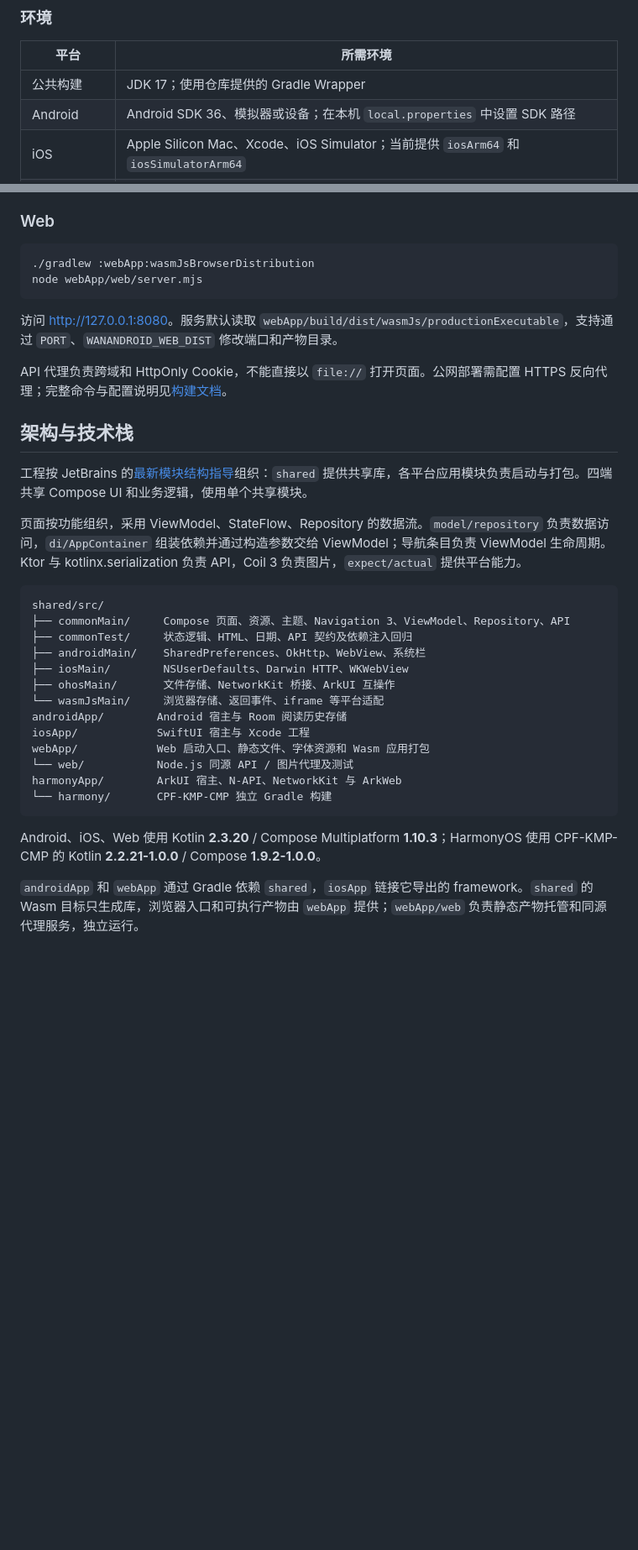
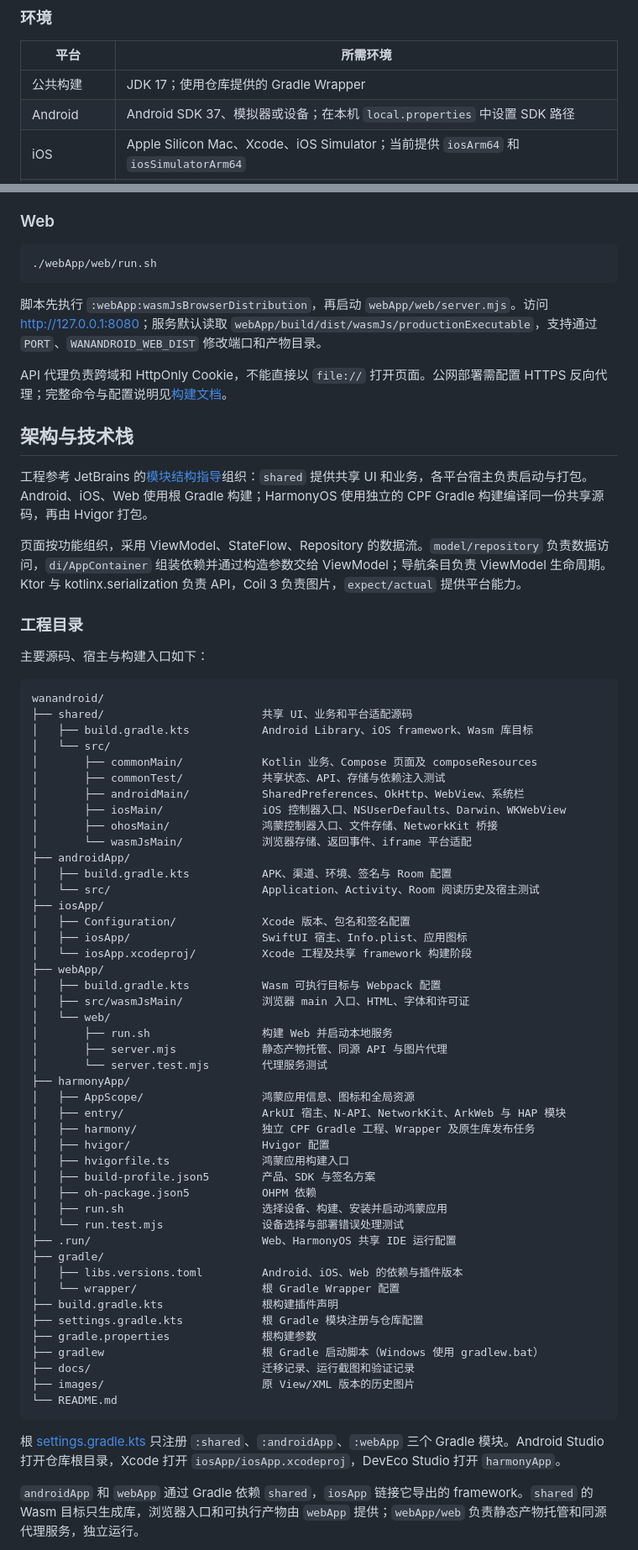
Before and after one commit to jianjunxiao/wanandroid, a Markdown page: README.md, 2 parts joined by grey strips. Shown at 84% size. GitHub-like rendering; blank space fills up the shorter version.

````diff
--- a/README.md
+++ b/README.md
@@ -59,7 +59,7 @@ Web 使用相同的 Compose 页面，通过 Wasm 运行；API 和图片请求由
 | 平台 | 所需环境 |
 | --- | --- |
 | 公共构建 | JDK 17；使用仓库提供的 Gradle Wrapper |
-| Android | Android SDK 36、模拟器或设备；在本机 `local.properties` 中设置 SDK 路径 |
+| Android | Android SDK 37、模拟器或设备；在本机 `local.properties` 中设置 SDK 路径 |
 | iOS | Apple Silicon Mac、Xcode、iOS Simulator；当前提供 `iosArm64` 和 `iosSimulatorArm64` |
 | HarmonyOS | DevEco Studio 26.0.0、配套 HarmonyOS SDK、ohpm、hvigor；配置 `OHOS_SDK_HOME` 与 `DEVECO_SDK_HOME` |
 | Web | Node.js 22+、支持 Wasm GC 的浏览器 |
@@ -128,37 +128,72 @@ open iosApp/iosApp.xcodeproj
 ### Web
 
 ```bash
-./gradlew :webApp:wasmJsBrowserDistribution
-node webApp/web/server.mjs
+./webApp/web/run.sh
 ```
 
-访问 [http://127.0.0.1:8080](http://127.0.0.1:8080)。服务默认读取 `webApp/build/dist/wasmJs/productionExecutable`，支持通过 `PORT`、`WANANDROID_WEB_DIST` 修改端口和产物目录。
+脚本先执行 `:webApp:wasmJsBrowserDistribution`，再启动 `webApp/web/server.mjs`。访问 [http://127.0.0.1:8080](http://127.0.0.1:8080)；服务默认读取 `webApp/build/dist/wasmJs/productionExecutable`，支持通过 `PORT`、`WANANDROID_WEB_DIST` 修改端口和产物目录。
 
 API 代理负责跨域和 HttpOnly Cookie，不能直接以 `file://` 打开页面。公网部署需配置 HTTPS 反向代理；完整命令与配置说明见[构建文档](docs/multiplatform-migration.md#构建与运行)。
 
 ## 架构与技术栈
 
-工程按 JetBrains 的[最新模块结构指导](https://kotlinlang.org/docs/multiplatform/multiplatform-project-recommended-structure.html)组织：`shared` 提供共享库，各平台应用模块负责启动与打包。四端共享 Compose UI 和业务逻辑，使用单个共享模块。
+工程参考 JetBrains 的[模块结构指导](https://kotlinlang.org/docs/multiplatform/multiplatform-project-recommended-structure.html)组织：`shared` 提供共享 UI 和业务，各平台宿主负责启动与打包。Android、iOS、Web 使用根 Gradle 构建；HarmonyOS 使用独立的 CPF Gradle 构建编译同一份共享源码，再由 Hvigor 打包。
 
 页面按功能组织，采用 ViewModel、StateFlow、Repository 的数据流。`model/repository` 负责数据访问，`di/AppContainer` 组装依赖并通过构造参数交给 ViewModel；导航条目负责 ViewModel 生命周期。Ktor 与 kotlinx.serialization 负责 API，Coil 3 负责图片，`expect/actual` 提供平台能力。
 
+### 工程目录
+
+主要源码、宿主与构建入口如下：
+
 ```text
-shared/src/
-├── commonMain/     Compose 页面、资源、主题、Navigation 3、ViewModel、Repository、API
-├── commonTest/     状态逻辑、HTML、日期、API 契约及依赖注入回归
-├── androidMain/    SharedPreferences、OkHttp、WebView、系统栏
-├── iosMain/        NSUserDefaults、Darwin HTTP、WKWebView
-├── ohosMain/       文件存储、NetworkKit 桥接、ArkUI 互操作
-└── wasmJsMain/     浏览器存储、返回事件、iframe 等平台适配
-androidApp/        Android 宿主与 Room 阅读历史存储
-iosApp/            SwiftUI 宿主与 Xcode 工程
-webApp/            Web 启动入口、静态文件、字体资源和 Wasm 应用打包
-└── web/           Node.js 同源 API / 图片代理及测试
-harmonyApp/        ArkUI 宿主、N-API、NetworkKit 与 ArkWeb
-└── harmony/       CPF-KMP-CMP 独立 Gradle 构建
+wanandroid/
+├── shared/                        共享 UI、业务和平台适配源码
+│   ├── build.gradle.kts           Android Library、iOS framework、Wasm 库目标
+│   └── src/
+│       ├── commonMain/            Kotlin 业务、Compose 页面及 composeResources
+│       ├── commonTest/            共享状态、API、存储与依赖注入测试
+│       ├── androidMain/           SharedPreferences、OkHttp、WebView、系统栏
+│       ├── iosMain/               iOS 控制器入口、NSUserDefaults、Darwin、WKWebView
+│       ├── ohosMain/              鸿蒙控制器入口、文件存储、NetworkKit 桥接
+│       └── wasmJsMain/            浏览器存储、返回事件、iframe 平台适配
+├── androidApp/
+│   ├── build.gradle.kts           APK、渠道、环境、签名与 Room 配置
+│   └── src/                       Application、Activity、Room 阅读历史及宿主测试
+├── iosApp/
+│   ├── Configuration/             Xcode 版本、包名和签名配置
+│   ├── iosApp/                    SwiftUI 宿主、Info.plist、应用图标
+│   └── iosApp.xcodeproj/          Xcode 工程及共享 framework 构建阶段
+├── webApp/
+│   ├── build.gradle.kts           Wasm 可执行目标与 Webpack 配置
+│   ├── src/wasmJsMain/            浏览器 main 入口、HTML、字体和许可证
+│   └── web/
+│       ├── run.sh                 构建 Web 并启动本地服务
+│       ├── server.mjs             静态产物托管、同源 API 与图片代理
+│       └── server.test.mjs        代理服务测试
+├── harmonyApp/
+│   ├── AppScope/                  鸿蒙应用信息、图标和全局资源
+│   ├── entry/                     ArkUI 宿主、N-API、NetworkKit、ArkWeb 与 HAP 模块
+│   ├── harmony/                   独立 CPF Gradle 工程、Wrapper 及原生库发布任务
+│   ├── hvigor/                    Hvigor 配置
+│   ├── hvigorfile.ts              鸿蒙应用构建入口
+│   ├── build-profile.json5        产品、SDK 与签名方案
+│   ├── oh-package.json5           OHPM 依赖
+│   ├── run.sh                     选择设备、构建、安装并启动鸿蒙应用
+│   └── run.test.mjs               设备选择与部署错误处理测试
+├── .run/                          Web、HarmonyOS 共享 IDE 运行配置
+├── gradle/
+│   ├── libs.versions.toml         Android、iOS、Web 的依赖与插件版本
+│   └── wrapper/                   根 Gradle Wrapper 配置
+├── build.gradle.kts               根构建插件声明
+├── settings.gradle.kts            根 Gradle 模块注册与仓库配置
+├── gradle.properties              根构建参数
+├── gradlew                        根 Gradle 启动脚本（Windows 使用 gradlew.bat）
+├── docs/                          迁移记录、运行截图和验证记录
+├── images/                        原 View/XML 版本的历史图片
+└── README.md
 ```
 
-Android、iOS、Web 使用 Kotlin **2.3.20** / Compose Multiplatform **1.10.3**；HarmonyOS 使用 CPF-KMP-CMP 的 Kotlin **2.2.21-1.0.0** / Compose **1.9.2-1.0.0**。
+根 [settings.gradle.kts](settings.gradle.kts) 只注册 `:shared`、`:androidApp`、`:webApp` 三个 Gradle 模块。Android Studio 打开仓库根目录，Xcode 打开 `iosApp/iosApp.xcodeproj`，DevEco Studio 打开 `harmonyApp`。
 
 `androidApp` 和 `webApp` 通过 Gradle 依赖 `shared`，`iosApp` 链接它导出的 framework。`shared` 的 Wasm 目标只生成库，浏览器入口和可执行产物由 `webApp` 提供；`webApp/web` 负责静态产物托管和同源代理服务，独立运行。
 
````
Also changed, not shown: other parts of README.md (+20 -7 lines), docs/multiplatform-migration.md (+26 -12 lines), docs/screenshots/README.md (+1 -1 lines).
